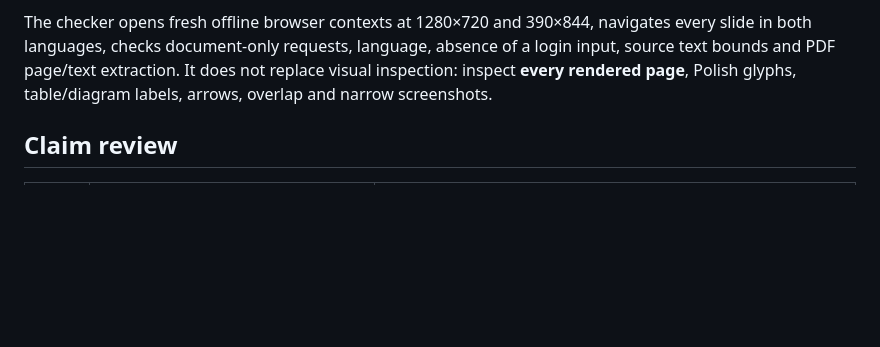
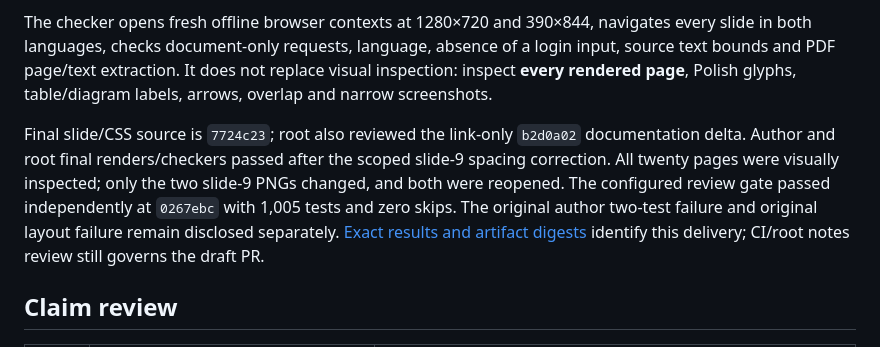
Before and after one commit to bsisduck/laya-layer, a Markdown page: docs/presentation/README.md, the part around the change. Drawn GitHub-style; blank space fills up the shorter version.

Commit message:
Record accepted artifact and gate evidence without hiding failures

```diff
--- a/docs/presentation/README.md
+++ b/docs/presentation/README.md
@@ -58,6 +58,15 @@ absence of a login input, source text bounds and PDF page/text extraction.
 It does not replace visual inspection: inspect **every rendered page**, Polish
 glyphs, table/diagram labels, arrows, overlap and narrow screenshots.
 
+Final slide/CSS source is `7724c23`; root also reviewed the link-only `b2d0a02`
+documentation delta. Author and root final renders/checkers passed after the
+scoped slide-9 spacing correction. All twenty pages were visually inspected;
+only the two slide-9 PNGs changed, and both were reopened. The configured review
+gate passed independently at `0267ebc` with 1,005 tests and zero skips. The
+original author two-test failure and original layout failure remain disclosed
+separately. [Exact results and artifact digests](../release-evidence.md#final-bilingual-presentation-verification)
+identify this delivery; CI/root notes review still governs the draft PR.
+
 ## Claim review
 
 | Slide | Claim source | Evidence boundary |
```
Also changed, not shown: docs/release-evidence.md (+48 -0 lines).
